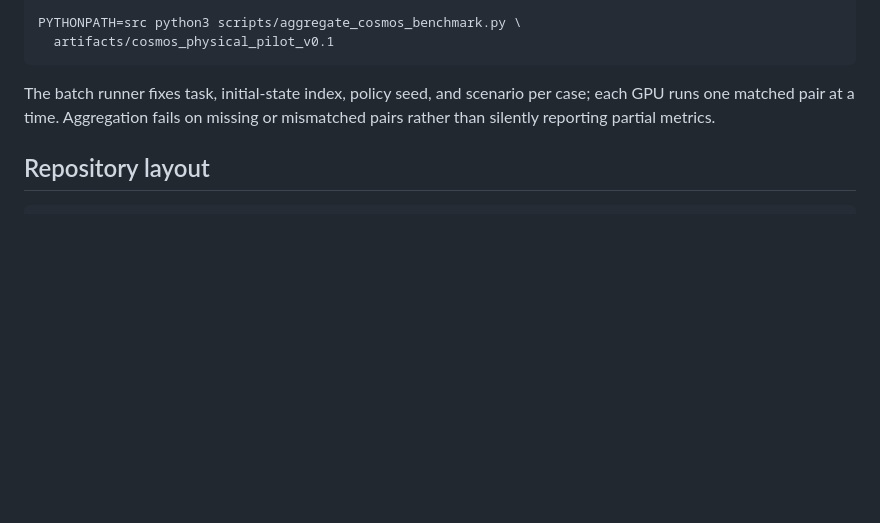
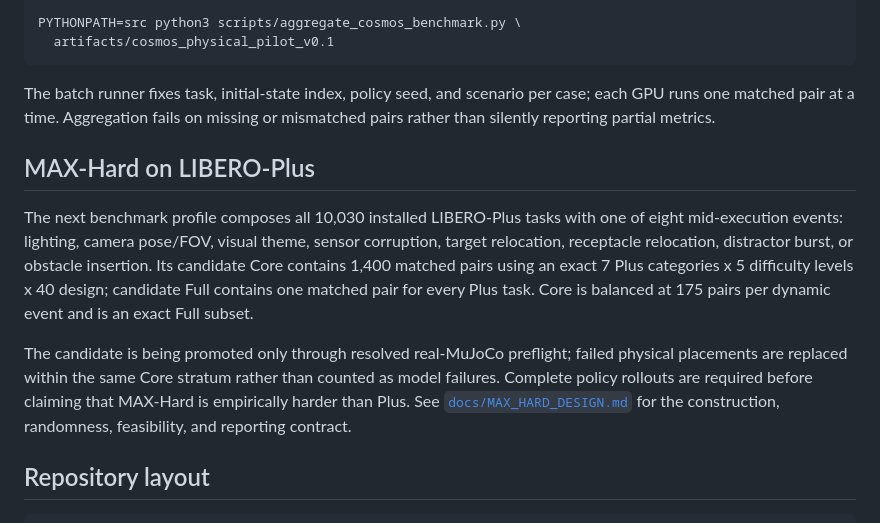
Before and after one commit to jinzijian/LIBERO-MAX, a Markdown page: README.md, the part around the change. GitHub-like rendering; blank space fills up the shorter version.

Commit message:
Describe the MAX-Hard Plus profile

````diff
--- a/README.md
+++ b/README.md
@@ -119,6 +119,23 @@ The batch runner fixes task, initial-state index, policy seed, and scenario per
 case; each GPU runs one matched pair at a time. Aggregation fails on missing or
 mismatched pairs rather than silently reporting partial metrics.
 
+## MAX-Hard on LIBERO-Plus
+
+The next benchmark profile composes all 10,030 installed LIBERO-Plus tasks with
+one of eight mid-execution events: lighting, camera pose/FOV, visual theme,
+sensor corruption, target relocation, receptacle relocation, distractor burst,
+or obstacle insertion. Its candidate Core contains 1,400 matched pairs using
+an exact 7 Plus categories x 5 difficulty levels x 40 design; candidate Full
+contains one matched pair for every Plus task. Core is balanced at 175 pairs
+per dynamic event and is an exact Full subset.
+
+The candidate is being promoted only through resolved real-MuJoCo preflight;
+failed physical placements are replaced within the same Core stratum rather
+than counted as model failures. Complete policy rollouts are required before
+claiming that MAX-Hard is empirically harder than Plus. See
+[`docs/MAX_HARD_DESIGN.md`](docs/MAX_HARD_DESIGN.md) for the construction,
+randomness, feasibility, and reporting contract.
+
 ## Repository layout
 
 ```text
````
